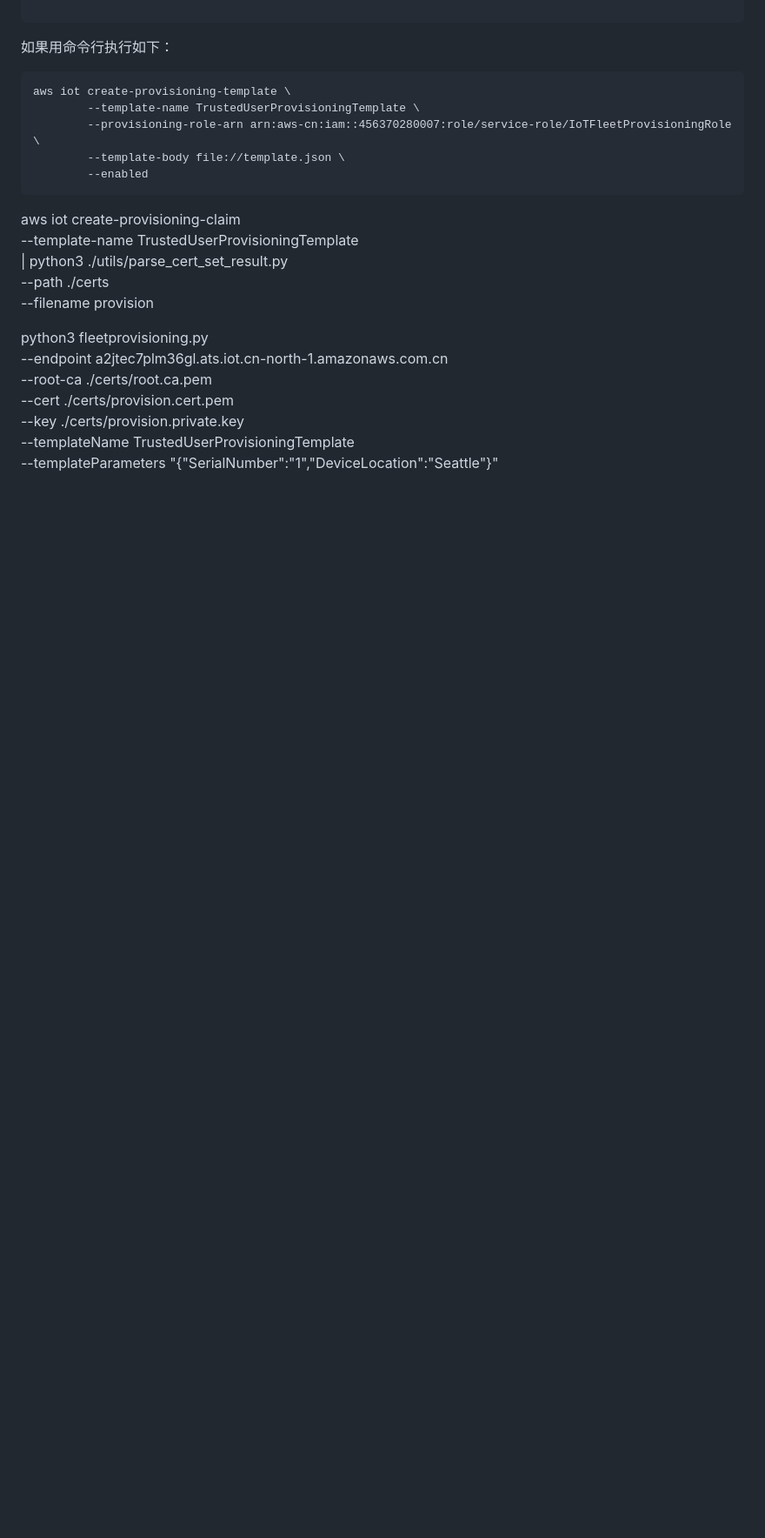
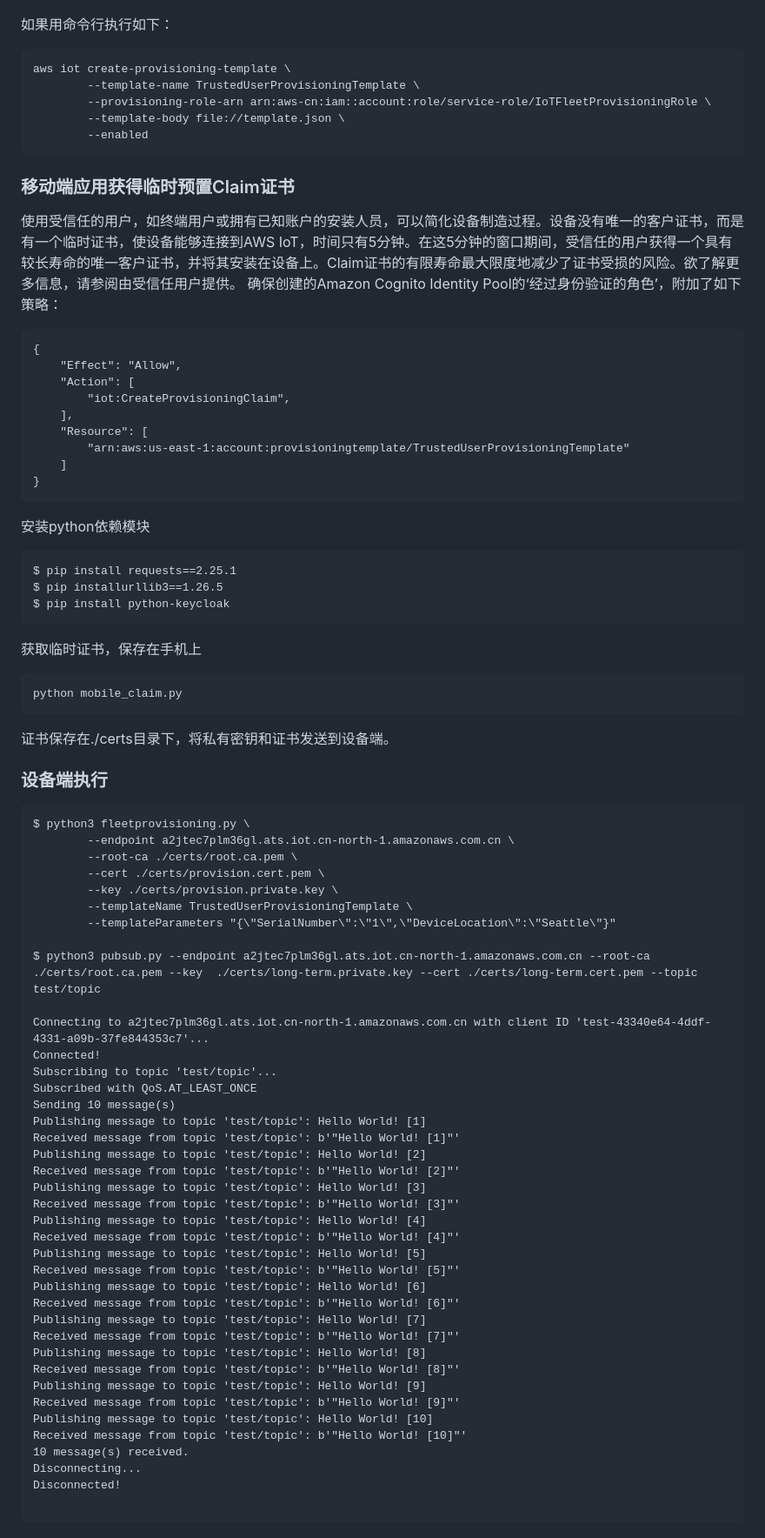
Before and after one commit to comdaze/aws-iot-fleet-provisioning-trust-user, a Markdown page: README.md, the part around one of its changes. Shown at 87% size. GitHub-like rendering; blank space fills up the shorter version.

````diff
--- a/README.md
+++ b/README.md
@@ -285,24 +160,76 @@ IoT策略包括允许设备连接到AWS物联网核心消息代理，发送和
 
-```
 如果用命令行执行如下：
 ```
 aws iot create-provisioning-template \
         --template-name TrustedUserProvisioningTemplate \
-        --provisioning-role-arn arn:aws-cn:iam::456370280007:role/service-role/IoTFleetProvisioningRole \
+        --provisioning-role-arn arn:aws-cn:iam::account:role/service-role/IoTFleetProvisioningRole \
         --template-body file://template.json \
         --enabled
 ```
-
-aws iot create-provisioning-claim \
-        --template-name TrustedUserProvisioningTemplate \
-        | python3 ./utils/parse_cert_set_result.py \
-        --path ./certs \
-        --filename provision
-
-python3 fleetprovisioning.py \
+### 移动端应用获得临时预置Claim证书
+使用受信任的用户，如终端用户或拥有已知账户的安装人员，可以简化设备制造过程。设备没有唯一的客户证书，而是有一个临时证书，使设备能够连接到AWS IoT，时间只有5分钟。在这5分钟的窗口期间，受信任的用户获得一个具有较长寿命的唯一客户证书，并将其安装在设备上。Claim证书的有限寿命最大限度地减少了证书受损的风险。欲了解更多信息，请参阅由受信任用户提供。
+确保创建的Amazon Cognito Identity Pool的‘经过身份验证的角色’，附加了如下策略：
+```
+{
+    "Effect": "Allow",
+    "Action": [
+        "iot:CreateProvisioningClaim",
+    ],
+    "Resource": [
+        "arn:aws:us-east-1:account:provisioningtemplate/TrustedUserProvisioningTemplate"
+    ]
+}
+```
+安装python依赖模块
+```
+$ pip install requests==2.25.1
+$ pip installurllib3==1.26.5
+$ pip install python-keycloak
+```
+获取临时证书，保存在手机上
+```
+python mobile_claim.py
+```
+证书保存在./certs目录下，将私有密钥和证书发送到设备端。
+### 设备端执行
+```
+$ python3 fleetprovisioning.py \
         --endpoint a2jtec7plm36gl.ats.iot.cn-north-1.amazonaws.com.cn \
         --root-ca ./certs/root.ca.pem \
         --cert ./certs/provision.cert.pem \
         --key ./certs/provision.private.key \
         --templateName TrustedUserProvisioningTemplate \
         --templateParameters "{\"SerialNumber\":\"1\",\"DeviceLocation\":\"Seattle\"}"
+
+$ python3 pubsub.py --endpoint a2jtec7plm36gl.ats.iot.cn-north-1.amazonaws.com.cn --root-ca ./certs/root.ca.pem --key  ./certs/long-term.private.key --cert ./certs/long-term.cert.pem --topic test/topic
+
+Connecting to a2jtec7plm36gl.ats.iot.cn-north-1.amazonaws.com.cn with client ID 'test-43340e64-4ddf-4331-a09b-37fe844353c7'...
+Connected!
+Subscribing to topic 'test/topic'...
+Subscribed with QoS.AT_LEAST_ONCE
+Sending 10 message(s)
+Publishing message to topic 'test/topic': Hello World! [1]
+Received message from topic 'test/topic': b'"Hello World! [1]"'
+Publishing message to topic 'test/topic': Hello World! [2]
+Received message from topic 'test/topic': b'"Hello World! [2]"'
+Publishing message to topic 'test/topic': Hello World! [3]
+Received message from topic 'test/topic': b'"Hello World! [3]"'
+Publishing message to topic 'test/topic': Hello World! [4]
+Received message from topic 'test/topic': b'"Hello World! [4]"'
+Publishing message to topic 'test/topic': Hello World! [5]
+Received message from topic 'test/topic': b'"Hello World! [5]"'
+Publishing message to topic 'test/topic': Hello World! [6]
+Received message from topic 'test/topic': b'"Hello World! [6]"'
+Publishing message to topic 'test/topic': Hello World! [7]
+Received message from topic 'test/topic': b'"Hello World! [7]"'
+Publishing message to topic 'test/topic': Hello World! [8]
+Received message from topic 'test/topic': b'"Hello World! [8]"'
+Publishing message to topic 'test/topic': Hello World! [9]
+Received message from topic 'test/topic': b'"Hello World! [9]"'
+Publishing message to topic 'test/topic': Hello World! [10]
+Received message from topic 'test/topic': b'"Hello World! [10]"'
+10 message(s) received.
+Disconnecting...
+Disconnected!
+
+```
````
Also changed, not shown: other parts of README.md (+26 -151 lines), pics/create_provising_template_end.png (added), pics/create_provising_template_step1.png, pics/create_provising_template_step2.png, pics/create_provising_template_step3.png, pics/create_provising_template_step4.png, pics/create_provising_template_step5.png (added), 8 other files.
